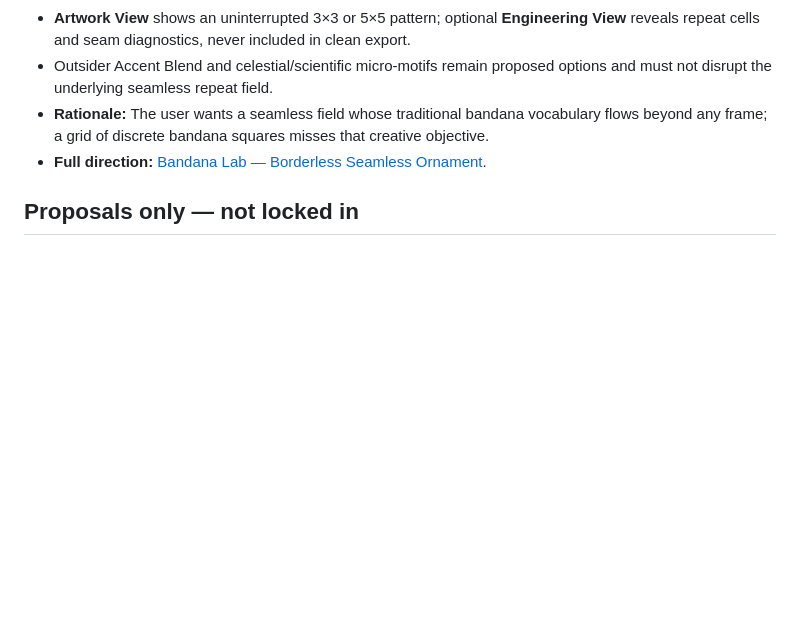
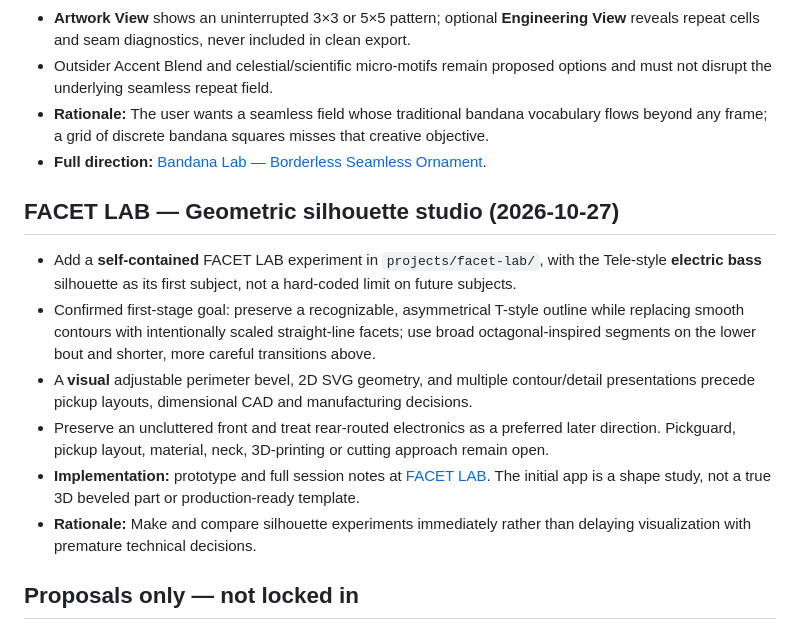
Before and after one commit to neurocosm/Art_Engine_Lab, a Markdown page: docs/DECISIONS.md, the part around the change. Drawn GitHub-style; blank space fills up the shorter version.

Commit message:
docs: record agreed FACET LAB silhouette direction

```diff
--- a/docs/DECISIONS.md
+++ b/docs/DECISIONS.md
@@ -23,6 +23,15 @@ Last updated: 2026-10-26.
 - **Rationale:** The user wants a seamless field whose traditional bandana vocabulary flows beyond any frame; a grid of discrete bandana squares misses that creative objective.
 - **Full direction:** [Bandana Lab — Borderless Seamless Ornament](BANDANA_LAB_FOUNDATION.md).
 
+## FACET LAB — Geometric silhouette studio (2026-10-27)
+
+- Add a **self-contained** FACET LAB experiment in `projects/facet-lab/`, with the Tele-style **electric bass** silhouette as its first subject, not a hard-coded limit on future subjects.
+- Confirmed first-stage goal: preserve a recognizable, asymmetrical T-style outline while replacing smooth contours with intentionally scaled straight-line facets; use broad octagonal-inspired segments on the lower bout and shorter, more careful transitions above.
+- A **visual** adjustable perimeter bevel, 2D SVG geometry, and multiple contour/detail presentations precede pickup layouts, dimensional CAD and manufacturing decisions.
+- Preserve an uncluttered front and treat rear-routed electronics as a preferred later direction. Pickguard, pickup layout, material, neck, 3D-printing or cutting approach remain open.
+- **Implementation:** prototype and full session notes at [FACET LAB](../projects/facet-lab/). The initial app is a shape study, not a true 3D beveled part or production-ready template.
+- **Rationale:** Make and compare silhouette experiments immediately rather than delaying visualization with premature technical decisions.
+
 ## Proposals only — not locked in
 
 - Current folder names and number of subprojects.
```
